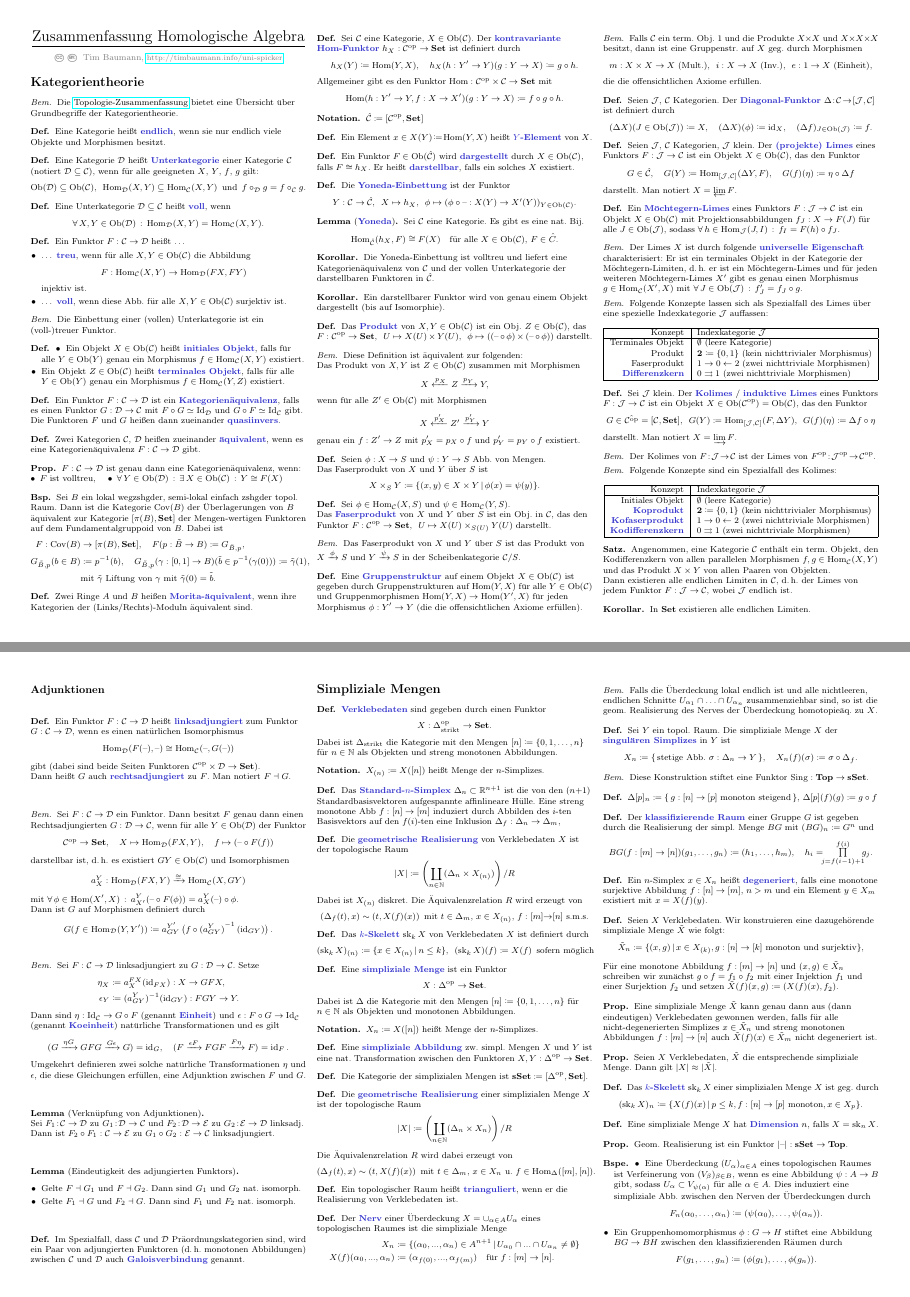
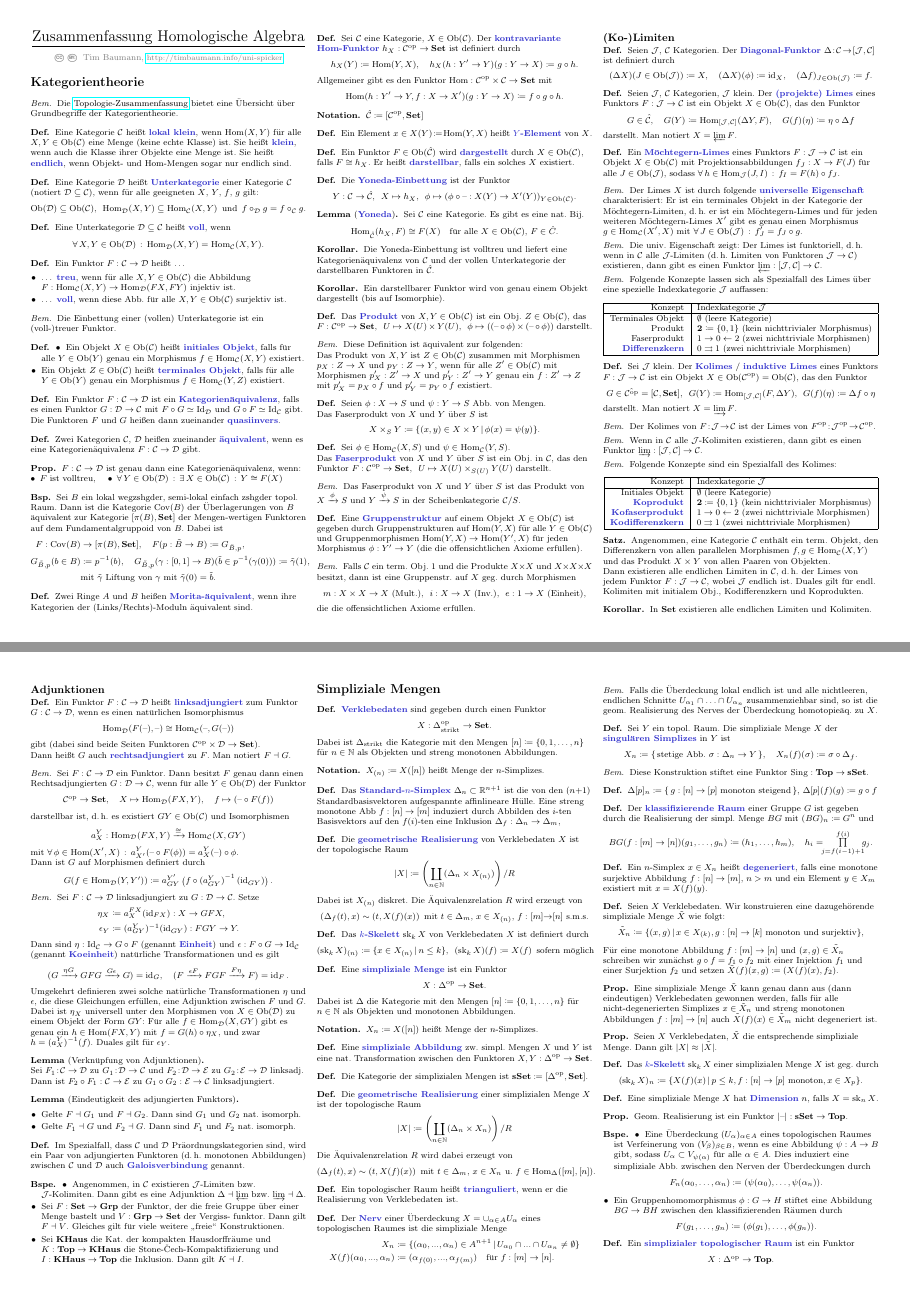
Before and after one commit to timjb/uni-spicker, a LaTeX document (homoalg.tex): pages 1 and 2 of 5, joined at a grey line. The pictures show the PDF file homoalg.pdf that the author committed with the source.

Commit message:
HomoAlg: Fakten über (Ko-)Einheit, Bspe für Adjunktionen, Fehlerbereinigungen

```diff
--- a/homoalg.tex
+++ b/homoalg.tex
@@ -59,7 +61,9 @@
 \end{bem}
 
 \begin{defn}
-  Eine Kategorie heißt \emph{endlich}, wenn sie nur endlich viele Objekte und Morphismen besitzt.
+  Eine Kategorie $\Cat$ heißt \emph{lokal klein}, wenn $\Hom(X, Y)$ für alle $X, Y \in \Ob(\Cat)$ eine Menge (keine echte Klasse) ist.
+  Sie heißt \emph{klein}, wenn auch die Klasse ihrer Objekte eine Menge ist.
+  Sie heißt \emph{endlich}, wenn Objekt- und Hom-Mengen sogar nur endlich sind.
 \end{defn}
 
 % Ausgelassen: II.1.1-II.1.7
@@ -210,9 +214,9 @@
 \begin{bem}
   Diese Definition ist äquivalent zur folgenden: \\
   Das Produkt von $X, Y$ ist $Z \in \Ob(\Cat)$ zusammen mit Morphismen
-  \[ X \xleftarrow{p_X} Z \xrightarrow{p_Y} Y, \]
+  $p_X : Z \to X$ und $p_Y : Z \to Y$,
   wenn für alle $Z' \in \Ob(\Cat)$ mit Morphismen
-  \[ X \xleftarrow{p_X'} Z' \xrightarrow{p_Y'} Y \]
+  $p_X' : Z' \to X$ und $p_Y' : Z' \to Y$
   genau ein $f : Z' \to Z$ mit $p_X' = p_X \circ f$ und $p_Y' = p_Y \circ f$ existiert.
 \end{bem}
 
@@ -292,6 +298,10 @@
   $\fa{J \in \Ob(\Jat)} f'_J = f_J \circ g$.
 \end{bem}
 
+\begin{bem}
+  Die univ. Eigenschaft zeigt: Der Limes ist funktoriell, \dh{} wenn in $\Cat$ alle $\Jat$-Limiten (\dh{} Limiten von Funktoren $\Jat \to \Cat$) existieren, dann gibt es einen Funktor $\varprojlim : [\Jat, \Cat] \to \Cat$.
+\end{bem}
+
 % II.3.18
 \begin{bem}
   Folgende Konzepte lassen sich als Spezialfall des Limes über eine spezielle Indexkategorie $\Jat$ auffassen:
@@ -324,6 +334,10 @@
   Der Kolimes von $F \!:\! \Jat \!\to\! \Cat$ ist der Limes von $F^\op \!:\! \Jat^\op \!\to\! \Cat^\op$.
 \end{bem}
 
+\begin{bem}
+  Wenn in $\Cat$ alle $\Jat$-Kolimiten existieren, dann gibt es einen Funktor $\varinjlim : [\Jat, \Cat] \to \Cat$.
+\end{bem}
+
 % II.3.19
 \begin{bem}
   Folgende Konzepte sind ein Spezialfall des Kolimes:
@@ -341,14 +355,17 @@
 
 % II.3.20
 \begin{satz}
-  Angenommen, eine Kategorie $\Cat$ enthält ein term. Objekt, den Kodifferenzkern von allen parallelen Morphismen $f, g \in \Hom_\Cat(X, Y)$ und das Produkt $X \times Y$ von allen Paaren von Objekten. \\
+  Angenommen, eine Kategorie $\Cat$ enthält ein term. Objekt, den Differenzkern von allen parallelen Morphismen $f, g \in \Hom_\Cat(X, Y)$ und das Produkt $X \times Y$ von allen Paaren von Objekten. \\
   Dann existieren alle endlichen Limiten in $\Cat$, \dh{} der Limes von jedem Funktor $F : \Jat \to \Cat$, wobei $\Jat$ endlich ist.
+  Duales gilt für endl. Kolimiten mit initialem Obj., Kodifferenzkern und Koprodukten.
 \end{satz}
 
 % II.3.21
 \begin{kor}
-  In $\SetC$ existieren alle endlichen Limiten.
+  In $\SetC$ existieren alle endlichen Limiten und Kolimiten.
 \end{kor}
+
+% TODO: Kommutativität von Limiten
 
 \subsection{Adjunktionen}
 
@@ -389,7 +404,9 @@
     (G \xrightarrow{\eta G} GFG \xrightarrow{G \epsilon} G) = \id_G, \quad
     (F \xrightarrow{\epsilon F} FGF \xrightarrow{F \eta} F) = \id_F.
   \]
-  Umgekehrt definieren zwei solche natürliche Transformationen $\eta$ und $\epsilon$, die diese Gleichungen erfüllen, eine Adjunktion zwischen $F$ und $G$.
+  Umgekehrt definieren zwei solche natürliche Transformationen $\eta$ und $\epsilon$, die diese Gleichungen erfüllen, eine Adjunktion zwischen $F$ und $G$. \\
+  Dabei ist $\eta_X$ universell unter den Morphismen von $X \in \Ob(\Dat)$ zu einem Objekt der Form $GY$:
+  Für alle $f \in \Hom_\Dat(X, GY)$ gibt es genau ein $h \in \Hom(FX, Y)$ mit $f = G(h) \circ \eta_X$, und zwar $h = (a_X^Y)^{-1}(f)$. Duales gilt für $\epsilon_Y$.
 \end{bem}
 
 \begin{lem}[Verknüpfung von Adjunktionen]\mbox{}\\
@@ -408,9 +425,19 @@
   Im Spezialfall, dass $\Cat$ und $\Dat$ Präordnungskategorien sind, wird ein Paar von adjungierten Funktoren (\dh{} monotonen Abbildungen) zwischen $\Cat$ und $\Dat$ auch \emph{Galoisverbindung} genannt.
 \end{defn}
 
+\begin{bspe}
+  \begin{itemize}
+    \item Angenommen, in $\Cat$ existieren $\Jat$-Limiten bzw. $\Jat$-Kolimiten. Dann gibt es eine Adjunktion
+    $\Delta \ladj \varprojlim$
+    bzw.
+    $\varinjlim \ladj \Delta$.
+    \item Sei $F : \SetC \to \Grp$ der Funktor, der die freie Gruppe über einer Menge bastelt und $V : \Grp \to \SetC$ der Vergiss- funktor. Dann gilt $F \ladj V$. Gleiches gilt für viele weitere "`freie"' Konstruktionen.
+    \item Sei $\KHaus$ die Kat. der kompakten Hausdorffräume und $K : \Top \to \KHaus$ die Stone-Čech-Kompaktifizierung und $I : \KHaus \to \Top$ die Inklusion. Dann gilt $K \ladj I$.
+  \end{itemize}
+\end{bspe}
+
 % TODO: RAPL, LAPC?
 % TODO: SAFT, GAFT?
-% TODO: Beispiele
 
 
 
```
Also changed, not shown: homoalg.pdf, homoalg.tex (8 more changed lines).
